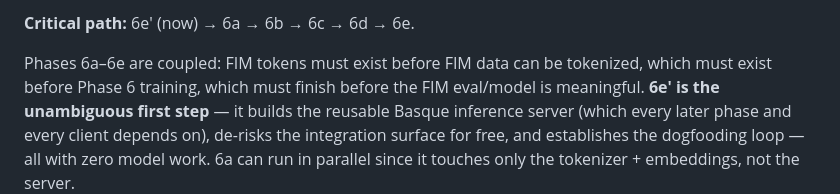
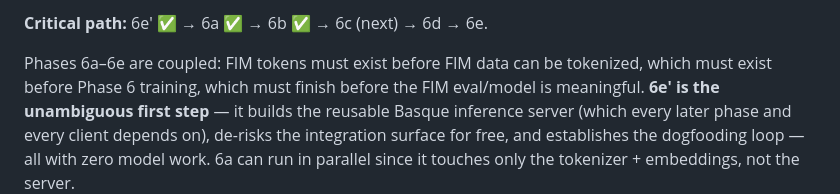
Before and after one commit to itzune/morpheus, a Markdown page: docs/TRAJECTORY.md, the part around one of its changes. GitHub-like rendering.

Commit message:
docs: update TRAJECTORY roadmap — P1-P3 done, P4 next

```diff
--- a/docs/TRAJECTORY.md
+++ b/docs/TRAJECTORY.md
@@ -371,5 +371,5 @@ quality baseline that FIM (Phase 6) must beat — all before any GPU work.
 
-**Critical path:** 6e′ (now) → 6a → 6b → 6c → 6d → 6e.
+**Critical path:** 6e′ ✅ → 6a ✅ → 6b ✅ → 6c (next) → 6d → 6e.
 
 Phases 6a–6e are coupled: FIM tokens must exist before FIM data can be
 tokenized, which must exist before Phase 6 training, which must finish before
```
Also changed, not shown: other parts of docs/TRAJECTORY.md (+9 -9 lines).
